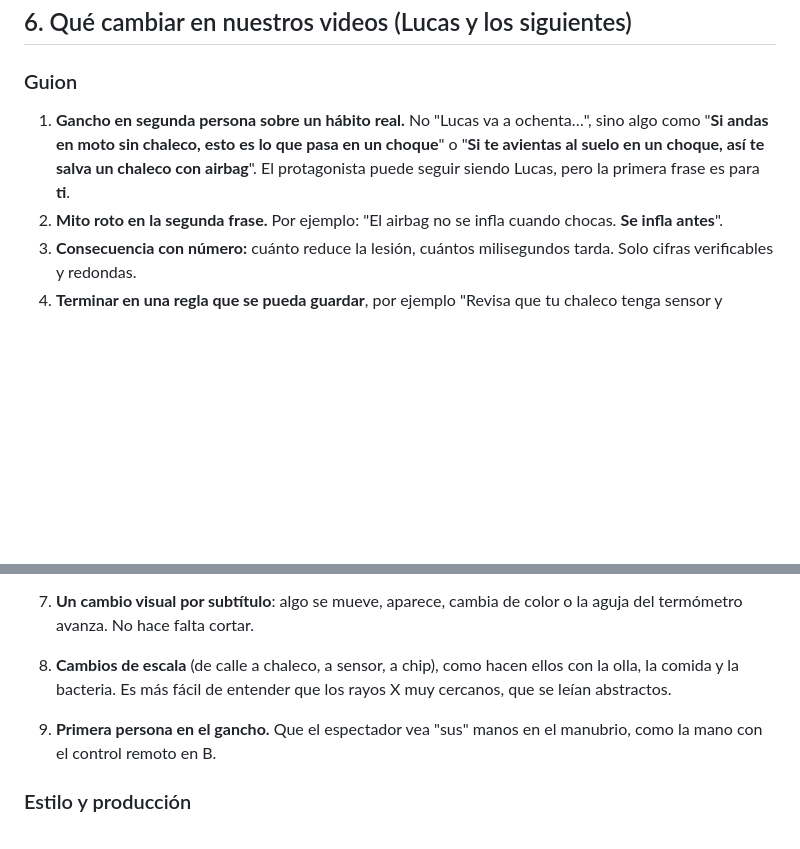
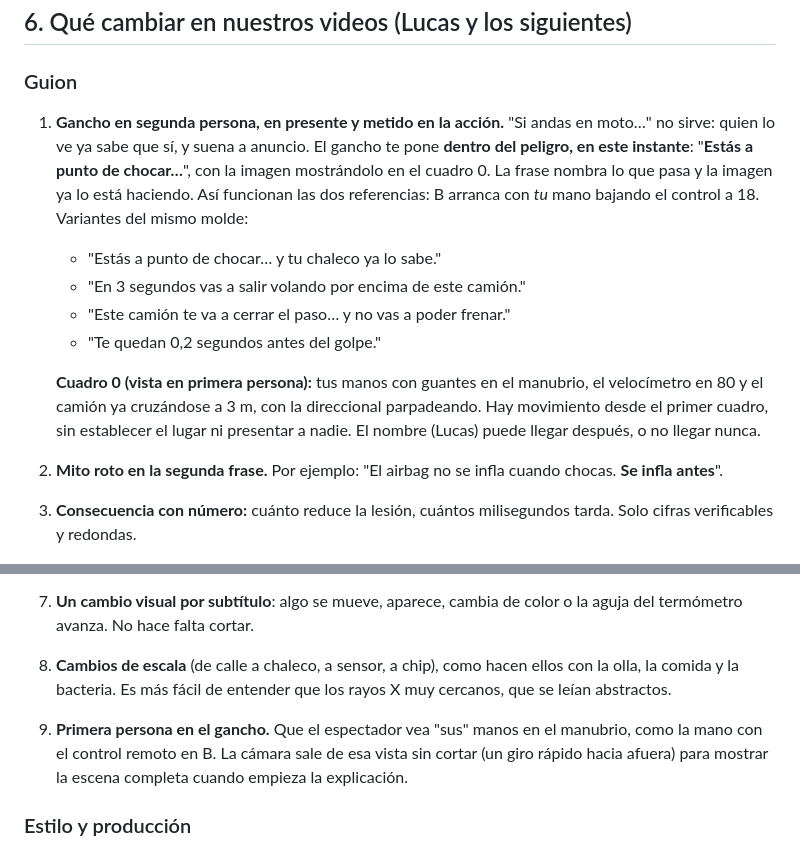
Before and after one commit to datocuriosodeldia46-hub/Trabajo-en-la-Nube-1, a Markdown page: analisis/referencias-explicativos-una-toma.md, 2 parts joined by grey strips. Drawn GitHub-style; blank space fills up the shorter version.

Commit message:
Análisis: gancho en presente y en primera persona ("Estás a punto de chocar...")
Co-Authored-By: Claude Opus 5.5 <noreply@anthropic.com>
Claude-Session: https://claude.ai/code/session_01FbBhupaXHLoNRKUdVwoiNC

```diff
--- a/analisis/referencias-explicativos-una-toma.md
+++ b/analisis/referencias-explicativos-una-toma.md
@@ -103,7 +103,13 @@ El espectador aprende el código en segundos y después "lee" la escena sin esfu
 ## 6. Qué cambiar en nuestros videos (Lucas y los siguientes)
 
 ### Guion
-1. **Gancho en segunda persona sobre un hábito real.** No "Lucas va a ochenta…", sino algo como "**Si andas en moto sin chaleco, esto es lo que pasa en un choque**" o "**Si te avientas al suelo en un choque, así te salva un chaleco con airbag**". El protagonista puede seguir siendo Lucas, pero la primera frase es para **ti**.
+1. **Gancho en segunda persona, en presente y metido en la acción.** "Si andas en moto…" no sirve: quien lo ve ya sabe que sí, y suena a anuncio. El gancho te pone **dentro del peligro, en este instante**: "**Estás a punto de chocar…**", con la imagen mostrándolo en el cuadro 0. La frase nombra lo que pasa y la imagen ya lo está haciendo. Así funcionan las dos referencias: B arranca con *tu* mano bajando el control a 18. Variantes del mismo molde:
+   - "Estás a punto de chocar… y tu chaleco ya lo sabe."
+   - "En 3 segundos vas a salir volando por encima de este camión."
+   - "Este camión te va a cerrar el paso… y no vas a poder frenar."
+   - "Te quedan 0,2 segundos antes del golpe."
+
+   **Cuadro 0 (vista en primera persona):** tus manos con guantes en el manubrio, el velocímetro en 80 y el camión ya cruzándose a 3 m, con la direccional parpadeando. Hay movimiento desde el primer cuadro, sin establecer el lugar ni presentar a nadie. El nombre (Lucas) puede llegar después, o no llegar nunca.
 2. **Mito roto en la segunda frase.** Por ejemplo: "El airbag no se infla cuando chocas. **Se infla antes**".
 3. **Consecuencia con número:** cuánto reduce la lesión, cuántos milisegundos tarda. Solo cifras verificables y redondas.
 4. **Terminar en una regla que se pueda guardar**, por ejemplo "Revisa que tu chaleco tenga sensor y cartucho cargado", y en un cartel de dato (**"SE INFLA EN 0,05 s"**).
@@ -118,7 +124,7 @@ El espectador aprende el código en segundos y después "lee" la escena sin esfu
    Nuestro sistema de planos ya lo permite: basta con encadenar trayectorias continuas y con desenfoque de movimiento.
 7. **Un cambio visual por subtítulo**: algo se mueve, aparece, cambia de color o la aguja del termómetro avanza. No hace falta cortar.
 8. **Cambios de escala** (de calle a chaleco, a sensor, a chip), como hacen ellos con la olla, la comida y la bacteria. Es más fácil de entender que los rayos X muy cercanos, que se leían abstractos.
-9. **Primera persona en el gancho.** Que el espectador vea "sus" manos en el manubrio, como la mano con el control remoto en B.
+9. **Primera persona en el gancho.** Que el espectador vea "sus" manos en el manubrio, como la mano con el control remoto en B. La cámara sale de esa vista sin cortar (un giro rápido hacia afuera) para mostrar la escena completa cuando empieza la explicación.
 
 ### Estilo y producción
 10. **Bajar el realismo y subir la claridad.** Un personaje más simple y expresivo, con la cara visible (enojado → asustado → sonriente), funciona igual o mejor y nos deja producir más rápido. El casco integral de Lucas le quita expresión.
```
